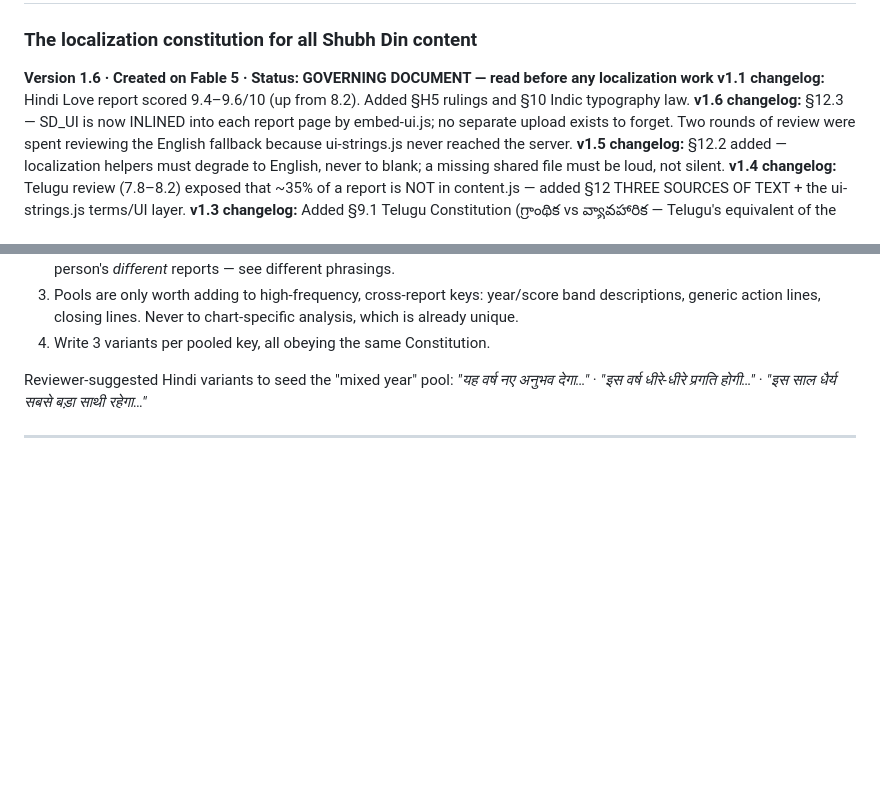
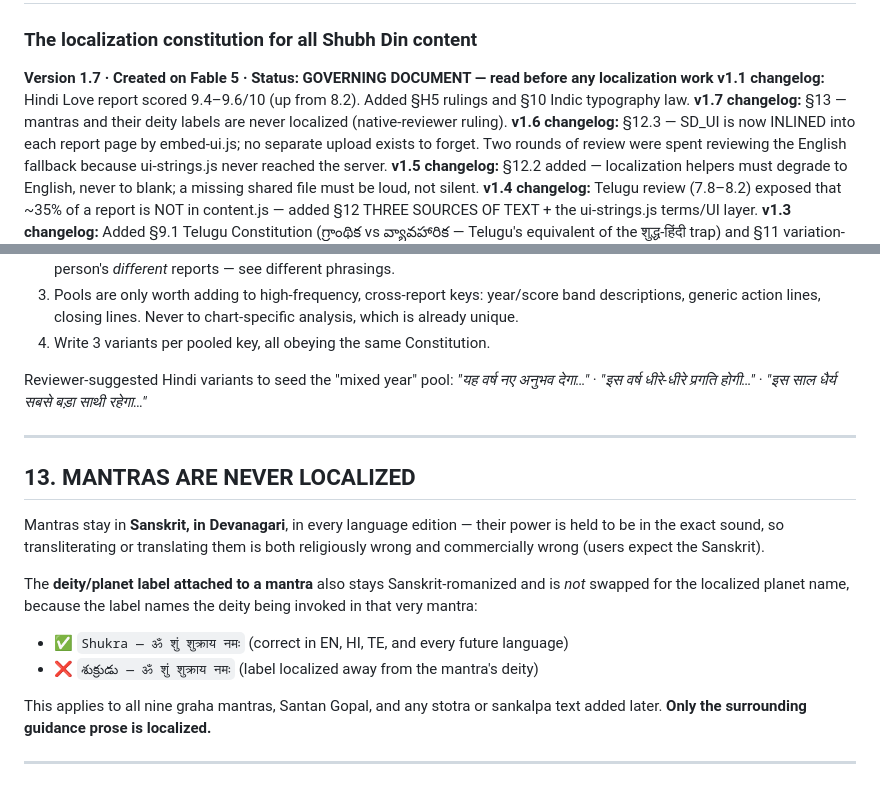
Before and after one commit to rankirokz-prog/shubhdin, a Markdown page: localization/SHUBHDIN-LANGUAGE-BIBLE.md, 2 parts joined by grey strips. Drawn GitHub-style; blank space fills up the shorter version.

```diff
--- a/localization/SHUBHDIN-LANGUAGE-BIBLE.md
+++ b/localization/SHUBHDIN-LANGUAGE-BIBLE.md
@@ -1,7 +1,8 @@
 # SHUBHDIN LANGUAGE BIBLE
 ### The localization constitution for all Shubh Din content
-**Version 1.6 · Created on Fable 5 · Status: GOVERNING DOCUMENT — read before any localization work**
+**Version 1.7 · Created on Fable 5 · Status: GOVERNING DOCUMENT — read before any localization work**
 **v1.1 changelog:** Hindi Love report scored 9.4–9.6/10 (up from 8.2). Added §H5 rulings and §10 Indic typography law.
+**v1.7 changelog:** §13 — mantras and their deity labels are never localized (native-reviewer ruling).
 **v1.6 changelog:** §12.3 — SD_UI is now INLINED into each report page by embed-ui.js; no separate upload exists to forget. Two rounds of review were spent reviewing the English fallback because ui-strings.js never reached the server.
 **v1.5 changelog:** §12.2 added — localization helpers must degrade to English, never to blank; a missing shared file must be loud, not silent.
 **v1.4 changelog:** Telugu review (7.8–8.2) exposed that ~35% of a report is NOT in content.js — added §12 THREE SOURCES OF TEXT + the ui-strings.js terms/UI layer.
@@ -403,3 +404,22 @@ Reviewer-suggested Hindi variants to seed the "mixed year" pool:
 *"इस साल धैर्य सबसे बड़ा साथी रहेगा…"*
 
 ---
+
+
+## 13. MANTRAS ARE NEVER LOCALIZED
+
+Mantras stay in **Sanskrit, in Devanagari**, in every language edition — their
+power is held to be in the exact sound, so transliterating or translating them
+is both religiously wrong and commercially wrong (users expect the Sanskrit).
+
+The **deity/planet label attached to a mantra** also stays Sanskrit-romanized
+and is *not* swapped for the localized planet name, because the label names the
+deity being invoked in that very mantra:
+
+- ✅ `Shukra — ॐ शुं शुक्राय नमः`  (correct in EN, HI, TE, and every future language)
+- ❌ `శుక్రుడు — ॐ शुं शुक्राय नमः` (label localized away from the mantra's deity)
+
+This applies to all nine graha mantras, Santan Gopal, and any stotra or
+sankalpa text added later. **Only the surrounding guidance prose is localized.**
+
+---
```
